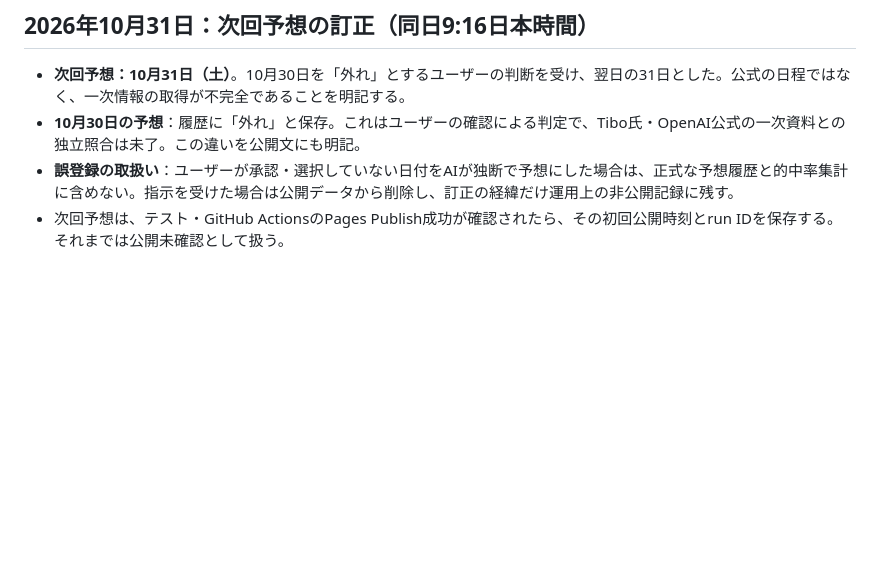
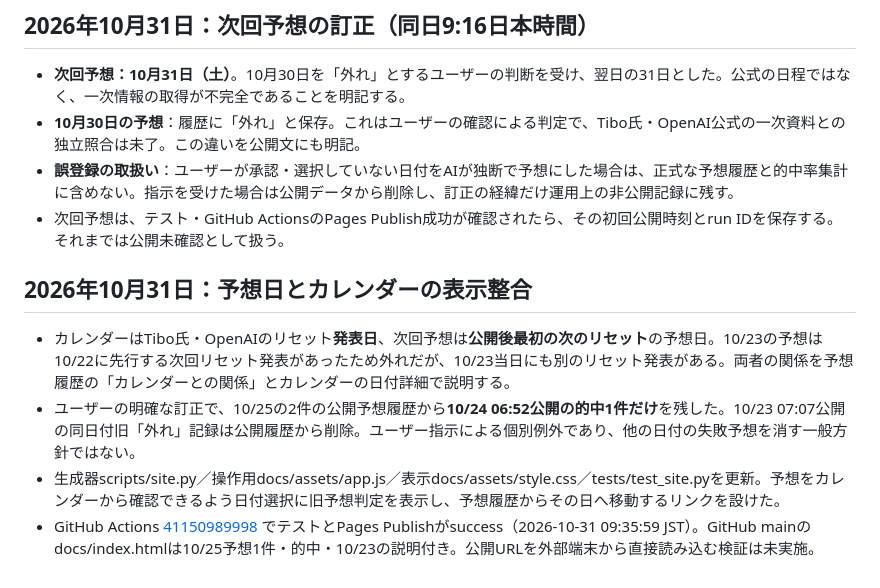
Before and after one commit to mtk-ctrl/ChatGPT-Codex-, a Markdown page: README.md, the part around the change. Rendered like a GitHub page; blank space fills up the shorter version.

Commit message:
docs: explain October 25 one-hit archive and calendar verdict definitions [skip ci]

```diff
--- a/README.md
+++ b/README.md
@@ -152,3 +152,9 @@ X公式oEmbedでTibo氏本人のDay24投稿（2115622002581188681）を確認し
 - **10月30日の予想**：履歴に「外れ」と保存。これはユーザーの確認による判定で、Tibo氏・OpenAI公式の一次資料との独立照合は未了。この違いを公開文にも明記。
 - **誤登録の取扱い**：ユーザーが承認・選択していない日付をAIが独断で予想にした場合は、正式な予想履歴と的中率集計に含めない。指示を受けた場合は公開データから削除し、訂正の経緯だけ運用上の非公開記録に残す。
 - 次回予想は、テスト・GitHub ActionsのPages Publish成功が確認されたら、その初回公開時刻とrun IDを保存する。それまでは公開未確認として扱う。
+
+## 2026年10月31日：予想日とカレンダーの表示整合
+- カレンダーはTibo氏・OpenAIのリセット**発表日**、次回予想は**公開後最初の次のリセット**の予想日。10/23の予想は10/22に先行する次回リセット発表があったため外れだが、10/23当日にも別のリセット発表がある。両者の関係を予想履歴の「カレンダーとの関係」とカレンダーの日付詳細で説明する。
+- ユーザーの明確な訂正で、10/25の2件の公開予想履歴から**10/24 06:52公開の的中1件だけ**を残した。10/23 07:07公開の同日付旧「外れ」記録は公開履歴から削除。ユーザー指示による個別例外であり、他の日付の失敗予想を消す一般方針ではない。
+- 生成器scripts/site.py／操作用docs/assets/app.js／表示docs/assets/style.css／tests/test_site.pyを更新。予想をカレンダーから確認できるよう日付選択に旧予想判定を表示し、予想履歴からその日へ移動するリンクを設けた。
+- GitHub Actions [41150989998](https://github.com/mtk-ctrl/ChatGPT-Codex-/actions/runs/41150989998) でテストとPages Publishがsuccess（2026-10-31 09:35:59 JST）。GitHub mainのdocs/index.htmlは10/25予想1件・的中・10/23の説明付き。公開URLを外部端末から直接読み込む検証は未実施。
```
